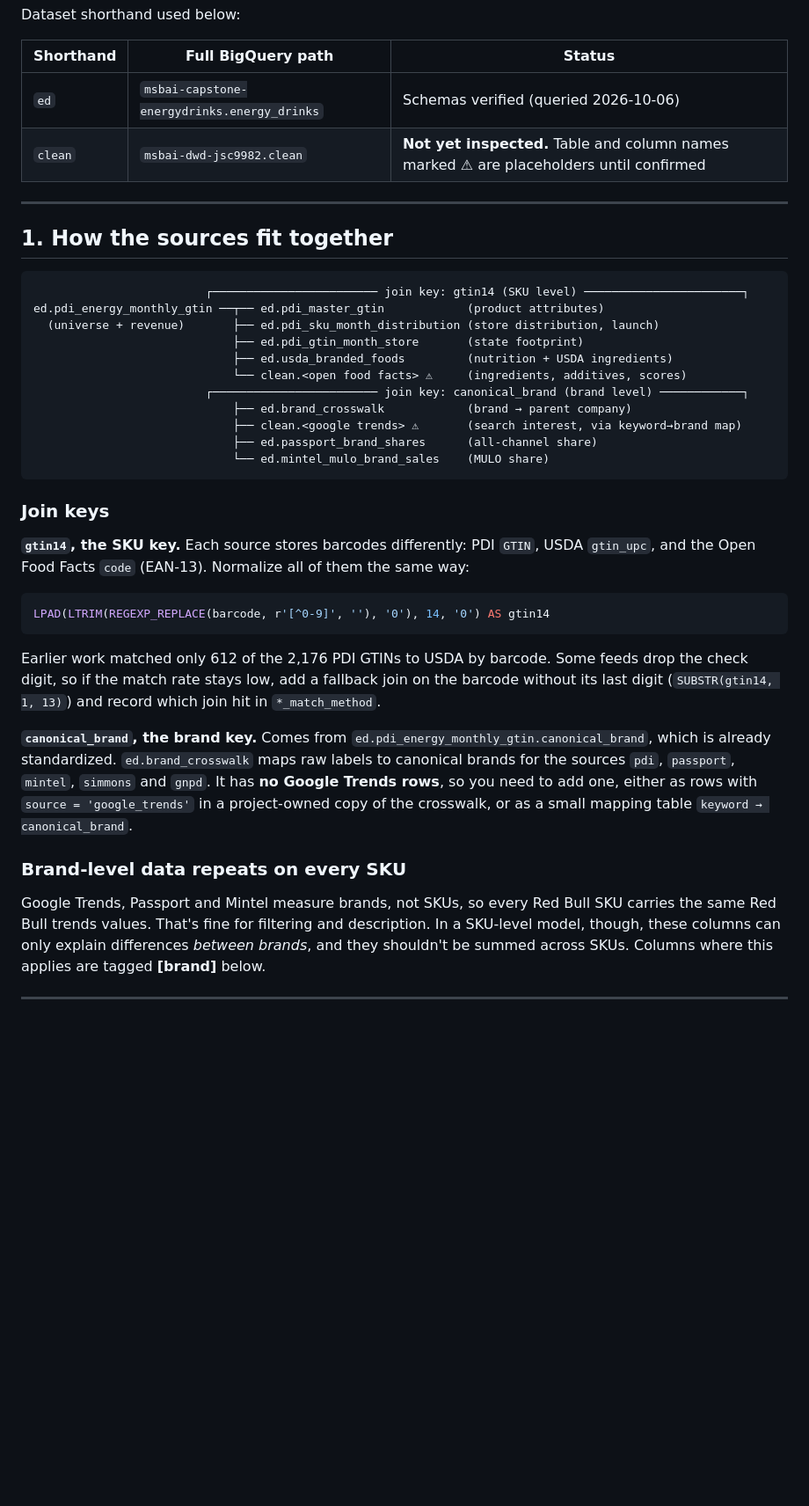
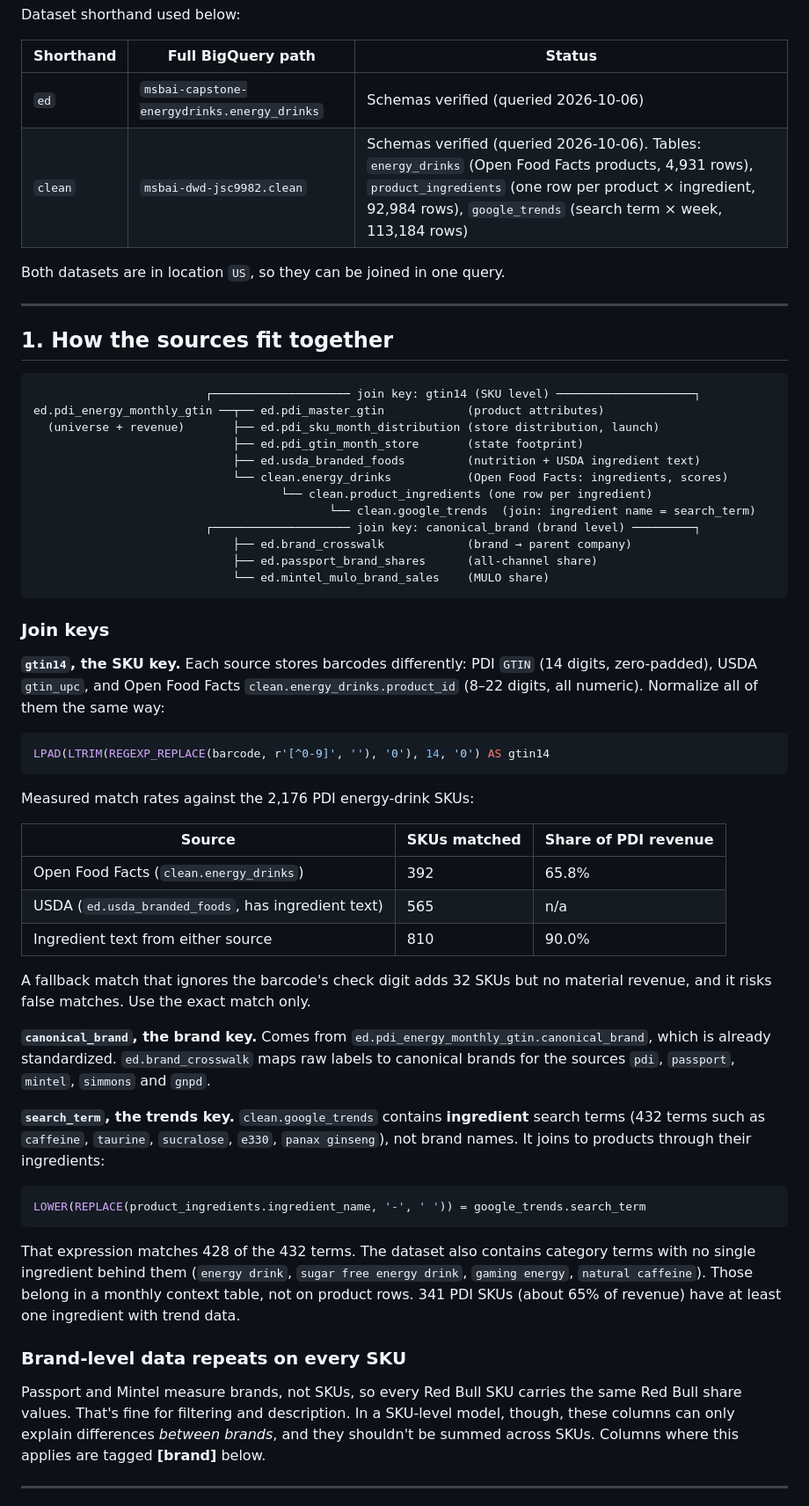
Before and after one commit to jsc9982/msbai-capstone-energy-drinks, a Markdown page: docs/product_master_schema.md, the part around one of its changes. Shown at 88% size. GitHub-like rendering; blank space fills up the shorter version.

````diff
--- a/docs/product_master_schema.md
+++ b/docs/product_master_schema.md
@@ -10,49 +10,71 @@ Dataset shorthand used below:
 | Shorthand | Full BigQuery path | Status |
 |---|---|---|
 | `ed` | `msbai-capstone-energydrinks.energy_drinks` | Schemas verified (queried 2026-10-06) |
-| `clean` | `msbai-dwd-jsc9982.clean` | **Not yet inspected.** Table and column names marked ⚠ are placeholders until confirmed |
+| `clean` | `msbai-dwd-jsc9982.clean` | Schemas verified (queried 2026-10-06). Tables: `energy_drinks` (Open Food Facts products, 4,931 rows), `product_ingredients` (one row per product × ingredient, 92,984 rows), `google_trends` (search term × week, 113,184 rows) |
+
+Both datasets are in location `US`, so they can be joined in one query.
 
 ---
 
 ## 1. How the sources fit together
 
 ```
-                         ┌──────────────────────── join key: gtin14 (SKU level) ───────────────────────┐
+                         ┌──────────────────── join key: gtin14 (SKU level) ────────────────────┐
 ed.pdi_energy_monthly_gtin ──┬── ed.pdi_master_gtin            (product attributes)
   (universe + revenue)       ├── ed.pdi_sku_month_distribution (store distribution, launch)
                              ├── ed.pdi_gtin_month_store       (state footprint)
-                             ├── ed.usda_branded_foods         (nutrition + USDA ingredients)
-                             └── clean.<open food facts> ⚠     (ingredients, additives, scores)
-                         ┌──────────────────────── join key: canonical_brand (brand level) ────────────┐
+                             ├── ed.usda_branded_foods         (nutrition + USDA ingredient text)
+                             └── clean.energy_drinks           (Open Food Facts: ingredients, scores)
+                                    └── clean.product_ingredients (one row per ingredient)
+                                           └── clean.google_trends  (join: ingredient name = search_term)
+                         ┌──────────────────── join key: canonical_brand (brand level) ─────────┐
                              ├── ed.brand_crosswalk            (brand → parent company)
-                             ├── clean.<google trends> ⚠       (search interest, via keyword→brand map)
                              ├── ed.passport_brand_shares      (all-channel share)
                              └── ed.mintel_mulo_brand_sales    (MULO share)
 ```
 
 ### Join keys
 
-**`gtin14`, the SKU key.** Each source stores barcodes differently: PDI `GTIN`, USDA `gtin_upc`,
-and the Open Food Facts `code` (EAN-13). Normalize all of them the same way:
+**`gtin14`, the SKU key.** Each source stores barcodes differently: PDI `GTIN` (14 digits,
+zero-padded), USDA `gtin_upc`, and Open Food Facts `clean.energy_drinks.product_id` (8–22 digits,
+all numeric). Normalize all of them the same way:
 
 ```sql
 LPAD(LTRIM(REGEXP_REPLACE(barcode, r'[^0-9]', ''), '0'), 14, '0') AS gtin14
 ```
 
-Earlier work matched only 612 of the 2,176 PDI GTINs to USDA by barcode. Some feeds drop the
-check digit, so if the match rate stays low, add a fallback join on the barcode without its last
-digit (`SUBSTR(gtin14, 1, 13)`) and record which join hit in `*_match_method`.
+Measured match rates against the 2,176 PDI energy-drink SKUs:
+
+| Source | SKUs matched | Share of PDI revenue |
+|---|---|---|
+| Open Food Facts (`clean.energy_drinks`) | 392 | 65.8% |
+| USDA (`ed.usda_branded_foods`, has ingredient text) | 565 | n/a |
+| Ingredient text from either source | 810 | 90.0% |
+
+A fallback match that ignores the barcode's check digit adds 32 SKUs but no material revenue, and it
+risks false matches. Use the exact match only.
 
 **`canonical_brand`, the brand key.** Comes from `ed.pdi_energy_monthly_gtin.canonical_brand`,
 which is already standardized. `ed.brand_crosswalk` maps raw labels to canonical brands for the
-sources `pdi`, `passport`, `mintel`, `simmons` and `gnpd`. It has **no Google Trends rows**, so
-you need to add one, either as rows with `source = 'google_trends'` in a project-owned copy of the
-crosswalk, or as a small mapping table `keyword → canonical_brand`.
+sources `pdi`, `passport`, `mintel`, `simmons` and `gnpd`.
+
+**`search_term`, the trends key.** `clean.google_trends` contains **ingredient** search terms
+(432 terms such as `caffeine`, `taurine`, `sucralose`, `e330`, `panax ginseng`), not brand names.
+It joins to products through their ingredients:
+
+```sql
+LOWER(REPLACE(product_ingredients.ingredient_name, '-', ' ')) = google_trends.search_term
+```
+
+That expression matches 428 of the 432 terms. The dataset also contains category terms with no
+single ingredient behind them (`energy drink`, `sugar free energy drink`, `gaming energy`,
+`natural caffeine`). Those belong in a monthly context table, not on product rows. 341 PDI SKUs (about 65% of revenue) have
+at least one ingredient with trend data.
 
 ### Brand-level data repeats on every SKU
 
-Google Trends, Passport and Mintel measure brands, not SKUs, so every Red Bull SKU carries the same
-Red Bull trends values. That's fine for filtering and description. In a SKU-level model, though,
+Passport and Mintel measure brands, not SKUs, so every Red Bull SKU carries the same Red Bull
+share values. That's fine for filtering and description. In a SKU-level model, though,
 these columns can only explain differences *between brands*, and they shouldn't be summed across
 SKUs. Columns where this applies are tagged **[brand]** below.
 
````
Also changed, not shown: other parts of docs/product_master_schema.md (+71 -46 lines).
